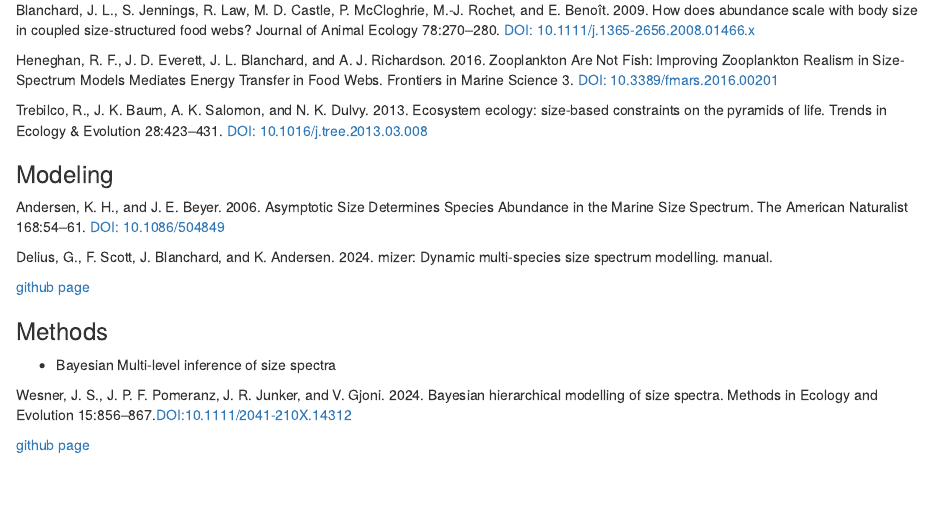
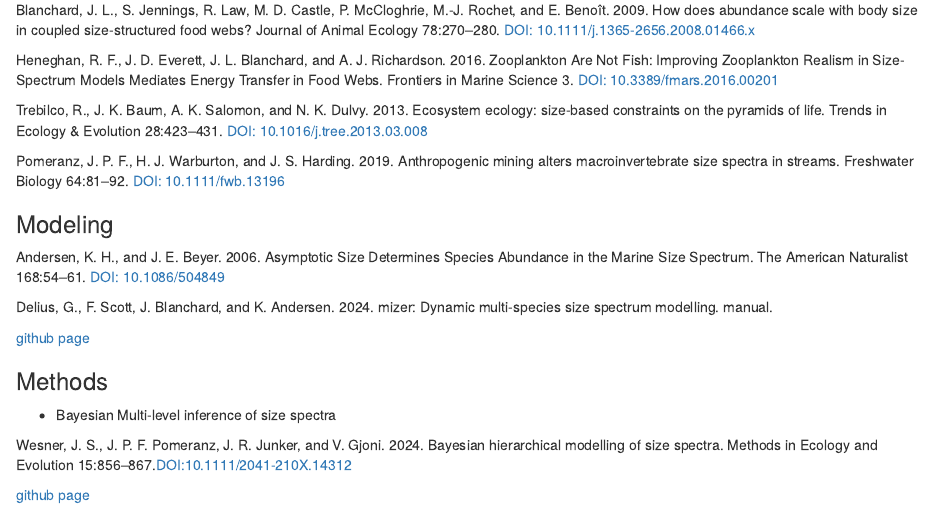
Before and after one commit to jimjunker1/AFS2025_size-spectra, an R Markdown document (docs/index.Rmd): the page in a window 1100 px wide, from 880 px down. Rendered offline with R 4.5, knitr and Pandoc, with nearby package versions.

Commit message:
resource update

```diff
--- a/docs/index.Rmd
+++ b/docs/index.Rmd
@@ -82,6 +82,8 @@ Heneghan, R. F., J. D. Everett, J. L. Blanchard, and A. J. Richardson. 2016. Zoo
 
 Trebilco, R., J. K. Baum, A. K. Salomon, and N. K. Dulvy. 2013. Ecosystem ecology: size-based constraints on the pyramids of life. Trends in Ecology & Evolution 28:423–431. [DOI: 10.1016/j.tree.2013.03.008](https://www.sciencedirect.com/science/article/pii/S0169534713000888)
 
+Pomeranz, J. P. F., H. J. Warburton, and J. S. Harding. 2019. Anthropogenic mining alters macroinvertebrate size spectra in streams. Freshwater Biology 64:81–92. [DOI: 10.1111/fwb.13196](https://onlinelibrary.wiley.com/doi/abs/10.1111/fwb.13196)
+
 ### Modeling
 
 Andersen, K. H., and J. E. Beyer. 2006. Asymptotic Size Determines Species Abundance in the Marine Size Spectrum. The American Naturalist 168:54–61. [DOI: 10.1086/504849](http://www.journals.uchicago.edu/doi/10.1086/504849)
```
Also changed, not shown: 1 other file.
